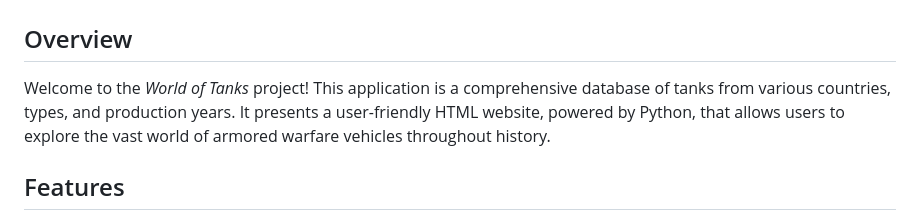
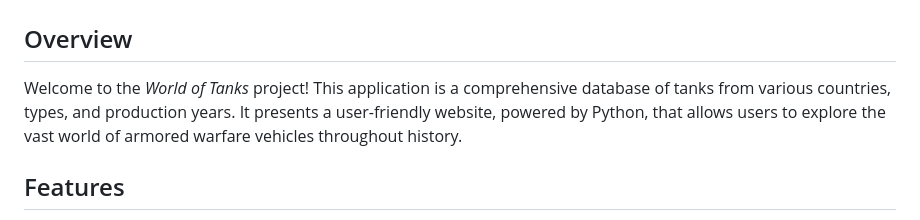
Before and after one commit to Oranhack7/World-of-Tanks, a Markdown page: README.md, the part around the change. Drawn GitHub-style.

```diff
--- a/README.md
+++ b/README.md
@@ -2,7 +2,7 @@
 
 ## Overview
 
-Welcome to the *World of Tanks* project! This application is a comprehensive database of tanks from various countries, types, and production years. It presents a user-friendly HTML website, powered by Python, that allows users to explore the vast world of armored warfare vehicles throughout history.
+Welcome to the *World of Tanks* project! This application is a comprehensive database of tanks from various countries, types, and production years. It presents a user-friendly website, powered by Python, that allows users to explore the vast world of armored warfare vehicles throughout history.
 
 ## Features
 
```
